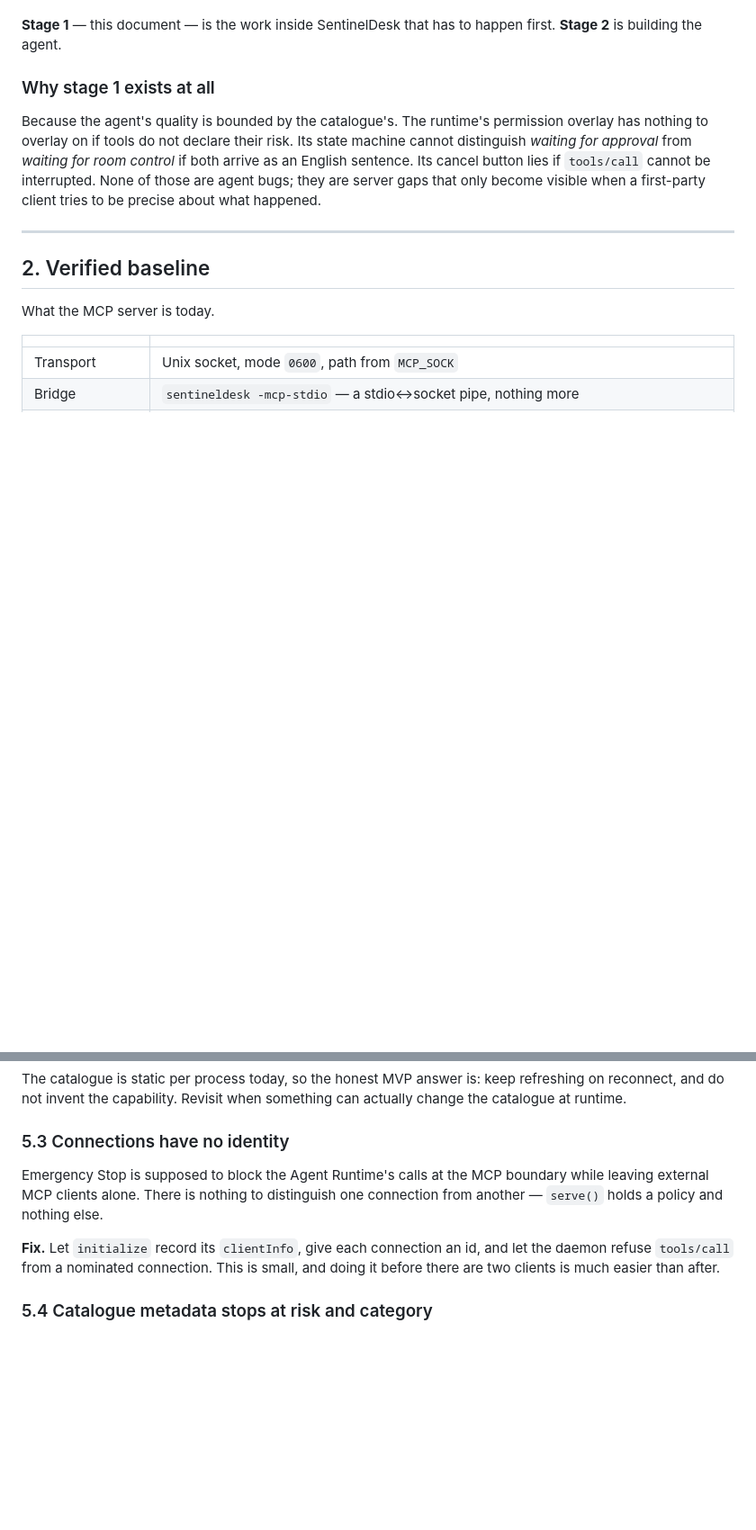
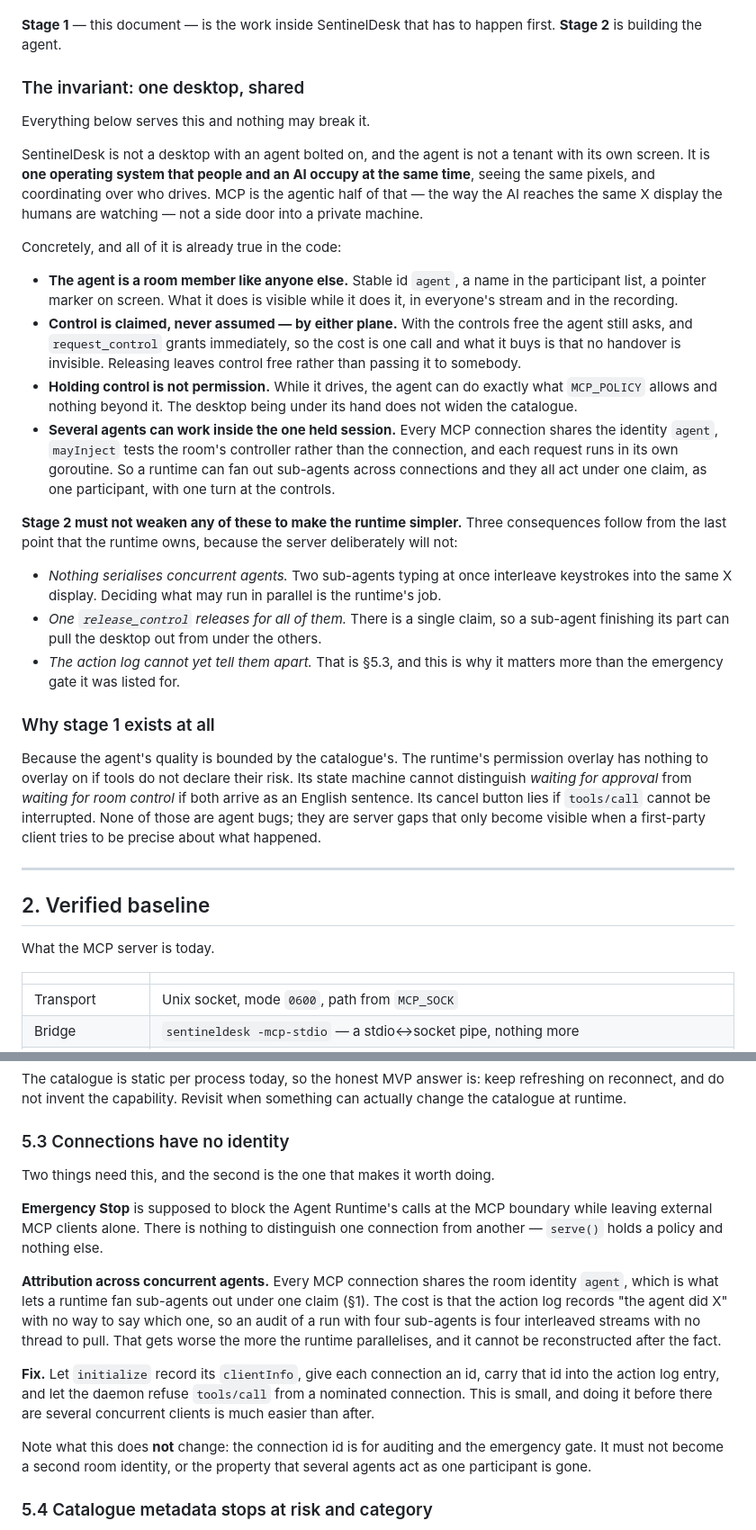
Before and after one commit to lordbasex/sentineldesk, a Markdown page: agent/stage-1-mcp-readiness.md, 2 parts joined by grey strips. Shown at 90% size. Rendered like a GitHub page; blank space fills up the shorter version.

Commit message:
docs: state the collaborative-desktop invariant the agent must not break
The stage 1 document described the room gate as something the agent loop has to
sequence around. That is the wrong emphasis and it would mislead whoever builds
stage 2: the room is not an obstacle in front of the agent, it is the reason the
project exists. SentinelDesk is one operating system that people and an AI
occupy at the same time, seeing the same pixels; MCP is the agentic half of that
rather than a side door into a private machine.

Section 1 now states the invariant and what already upholds it: the agent is a
visible room member, control is claimed and never assumed by either plane,
holding control is not permission, and several agents can work inside one held
session because every MCP connection shares the identity `agent` while
mayInject tests the room's controller rather than the connection.

That last property is real and needs no change, but it is closer to an accident
of the design than a decision, so it is written down before something erodes it.
Three consequences belong to the runtime because the server deliberately refuses
them: nothing serialises concurrent agents typing into the same X display, one
release_control releases for all of them, and the action log cannot say which
sub-agent acted.

The third promotes connection identity from a footnote about the emergency gate
to something that matters on its own. An audit of a run with four sub-agents is
four interleaved streams with no thread to pull, and it cannot be reconstructed
afterwards. Section 5.3 now carries both reasons and one prohibition: the
connection id is for auditing, and must not become a second room identity, or
the property that several agents act as one participant is lost.

One correction of record, since the point came up while reviewing this: the
agent does not take free control implicitly. mayInject refuses when the
controller is empty and says so, and JoinAgent is explicit that the agent is
never made controller on arrival, not even alone in the room. request_control is
granted immediately when the controls are free, so the outcome is the same and
the cost is one call — and that call is what makes the handover visible in the
participant list, the log and the recording.

Co-authored-by: Nicolas Pereira <npereira@cnsoluciones.com>

```diff
--- a/agent/stage-1-mcp-readiness.md
+++ b/agent/stage-1-mcp-readiness.md
@@ -40,6 +40,46 @@ stage 1 rather than worked around there in stage 2.
 
 **Stage 1** — this document — is the work inside SentinelDesk that has to happen
 first. **Stage 2** is building the agent.
+
+### The invariant: one desktop, shared
+
+Everything below serves this and nothing may break it.
+
+SentinelDesk is not a desktop with an agent bolted on, and the agent is not a
+tenant with its own screen. It is **one operating system that people and an AI
+occupy at the same time**, seeing the same pixels, and coordinating over who
+drives. MCP is the agentic half of that — the way the AI reaches the same X
+display the humans are watching — not a side door into a private machine.
+
+Concretely, and all of it is already true in the code:
+
+- **The agent is a room member like anyone else.** Stable id `agent`, a name in
+  the participant list, a pointer marker on screen. What it does is visible
+  while it does it, in everyone's stream and in the recording.
+- **Control is claimed, never assumed — by either plane.** With the controls
+  free the agent still asks, and `request_control` grants immediately, so the
+  cost is one call and what it buys is that no handover is invisible. Releasing
+  leaves control free rather than passing it to somebody.
+- **Holding control is not permission.** While it drives, the agent can do
+  exactly what `MCP_POLICY` allows and nothing beyond it. The desktop being
+  under its hand does not widen the catalogue.
+- **Several agents can work inside the one held session.** Every MCP connection
+  shares the identity `agent`, `mayInject` tests the room's controller rather
+  than the connection, and each request runs in its own goroutine. So a runtime
+  can fan out sub-agents across connections and they all act under one claim,
+  as one participant, with one turn at the controls.
+
+**Stage 2 must not weaken any of these to make the runtime simpler.** Three
+consequences follow from the last point that the runtime owns, because the
+server deliberately will not:
+
+- *Nothing serialises concurrent agents.* Two sub-agents typing at once
+  interleave keystrokes into the same X display. Deciding what may run in
+  parallel is the runtime's job.
+- *One `release_control` releases for all of them.* There is a single claim, so
+  a sub-agent finishing its part can pull the desktop out from under the others.
+- *The action log cannot yet tell them apart.* That is §5.3, and this is why it
+  matters more than the emergency gate it was listed for.
 
 ### Why stage 1 exists at all
 
@@ -290,14 +332,28 @@ something can actually change the catalogue at runtime.
 
 ### 5.3 Connections have no identity
 
-Emergency Stop is supposed to block the Agent Runtime's calls at the MCP
+Two things need this, and the second is the one that makes it worth doing.
+
+**Emergency Stop** is supposed to block the Agent Runtime's calls at the MCP
 boundary while leaving external MCP clients alone. There is nothing to
 distinguish one connection from another — `serve()` holds a policy and nothing
 else.
 
+**Attribution across concurrent agents.** Every MCP connection shares the room
+identity `agent`, which is what lets a runtime fan sub-agents out under one
+claim (§1). The cost is that the action log records "the agent did X" with no
+way to say which one, so an audit of a run with four sub-agents is four
+interleaved streams with no thread to pull. That gets worse the more the runtime
+parallelises, and it cannot be reconstructed after the fact.
+
 **Fix.** Let `initialize` record its `clientInfo`, give each connection an id,
-and let the daemon refuse `tools/call` from a nominated connection. This is
-small, and doing it before there are two clients is much easier than after.
+carry that id into the action log entry, and let the daemon refuse `tools/call`
+from a nominated connection. This is small, and doing it before there are
+several concurrent clients is much easier than after.
+
+Note what this does **not** change: the connection id is for auditing and the
+emergency gate. It must not become a second room identity, or the property that
+several agents act as one participant is gone.
 
 ### 5.4 Catalogue metadata stops at risk and category
 
```
Also changed, not shown: other parts of agent/stage-1-mcp-readiness.md (+6 -4 lines).
